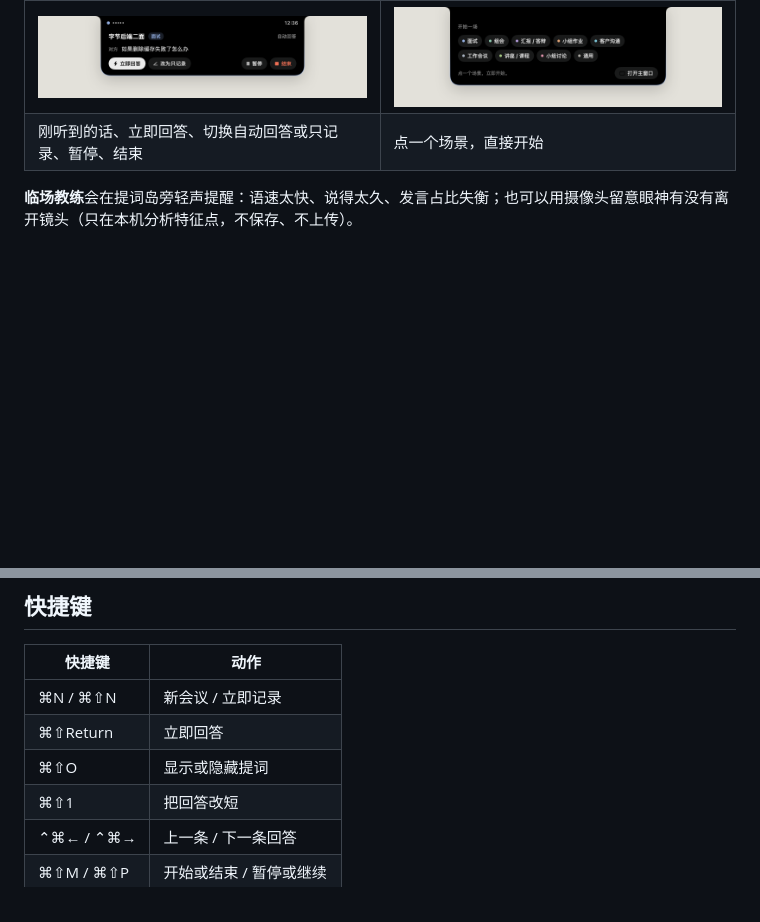
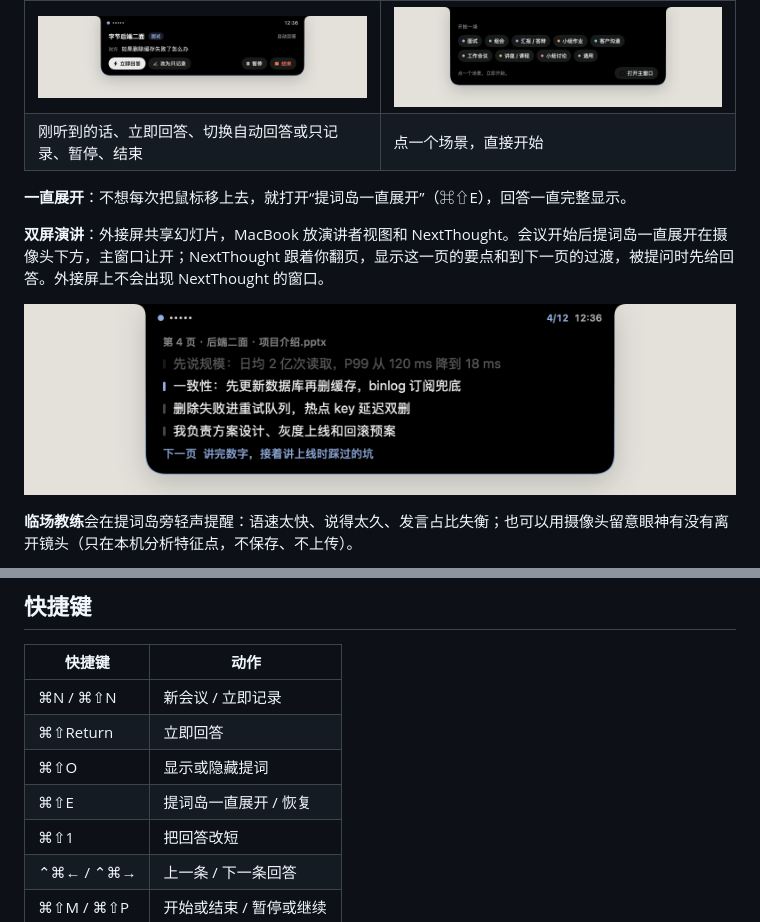
Before and after one commit to OmnixSI/NextThought, a Markdown page: README.md, 2 parts joined by grey strips. Rendered like a GitHub page; pictures changed too: docs/screenshots/v3/island-slide.png (added); blank space fills up the shorter version.

```diff
--- a/README.md
+++ b/README.md
@@ -37,6 +37,12 @@
 | --- | --- |
 | ![会议面板](docs/screenshots/v3/island-deck.png) | ![从刘海开始一场会](docs/screenshots/v3/island-launcher.png) |
 | 刚听到的话、立即回答、切换自动回答或只记录、暂停、结束 | 点一个场景，直接开始 |
+
+**一直展开**：不想每次把鼠标移上去，就打开“提词岛一直展开”（⌘⇧E），回答一直完整显示。
+
+**双屏演讲**：外接屏共享幻灯片，MacBook 放演讲者视图和 NextThought。会议开始后提词岛一直展开在摄像头下方，主窗口让开；NextThought 跟着你翻页，显示这一页的要点和到下一页的过渡，被提问时先给回答。外接屏上不会出现 NextThought 的窗口。
+
+![双屏演讲：提词岛跟着幻灯片显示这一页的要点](docs/screenshots/v3/island-slide.png)
 
 **临场教练**会在提词岛旁轻声提醒：语速太快、说得太久、发言占比失衡；也可以用摄像头留意眼神有没有离开镜头（只在本机分析特征点，不保存、不上传）。
 
@@ -103,6 +109,7 @@
 | ⌘N / ⌘⇧N | 新会议 / 立即记录 |
 | ⌘⇧Return | 立即回答 |
 | ⌘⇧O | 显示或隐藏提词 |
+| ⌘⇧E | 提词岛一直展开 / 恢复 |
 | ⌘⇧1 | 把回答改短 |
 | ⌃⌘← / ⌃⌘→ | 上一条 / 下一条回答 |
 | ⌘⇧M / ⌘⇧P | 开始或结束 / 暂停或继续 |
```
Also changed, not shown: CHANGELOG.md (+8 -0 lines), docs/releases/v3.1.0.md (added, +25 -0 lines), 15 other files.
